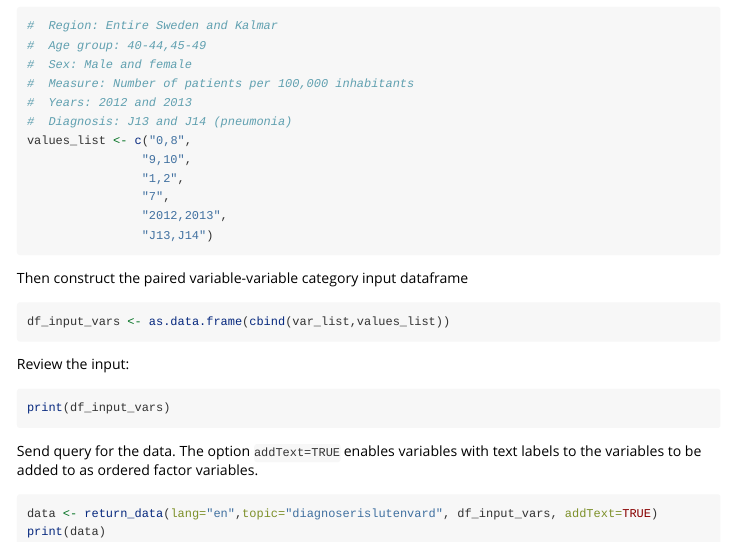
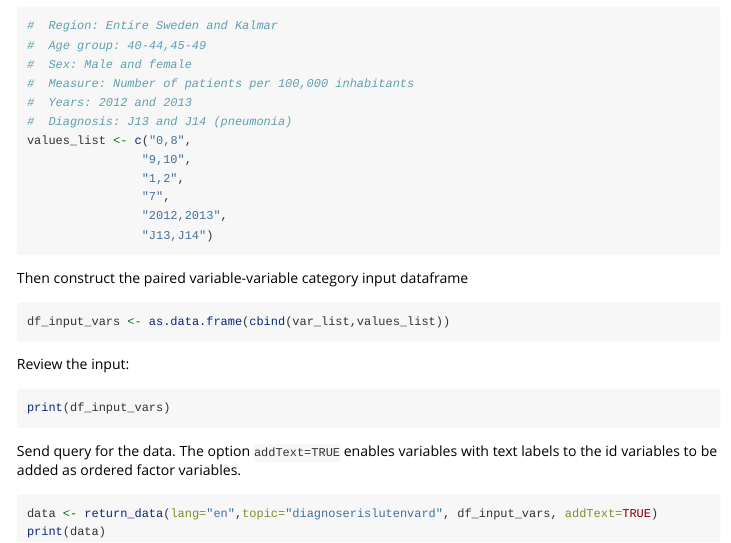
Before and after one commit to kerni714/HealthWelfareStatDB, an R Markdown document (vignettes/HealthWelfareStatDB.Rmd): the page in a window 1100 px wide, from 1170 px down. Rendered offline with R 4.5, knitr and Pandoc, with nearby package versions; the code chunks are not run, so their results and figures are left out.

Commit message:
Update of function AddTextToData and vignette

````diff
--- a/vignettes/HealthWelfareStatDB.Rmd
+++ b/vignettes/HealthWelfareStatDB.Rmd
@@ -114,8 +114,8 @@ print(df_input_vars)
 
 ```
 
-Send query for the data. The option ```addText=TRUE ``` enables variables with text labels
-to the variables to be added to as ordered factor variables.
+Send query for the data. The option ```addText=TRUE ``` enables variables with
+text labels to the id variables to be added as ordered factor variables.
 ```{r}
 data <- return_data(lang="en",topic="diagnoserislutenvard", df_input_vars, addText=TRUE)
 print(data)
````
Also changed, not shown: R/SoS_functions.R (+2 -0 lines).
